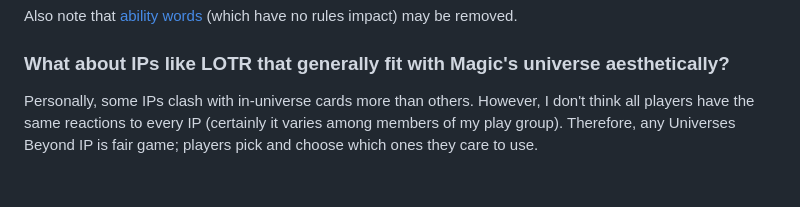
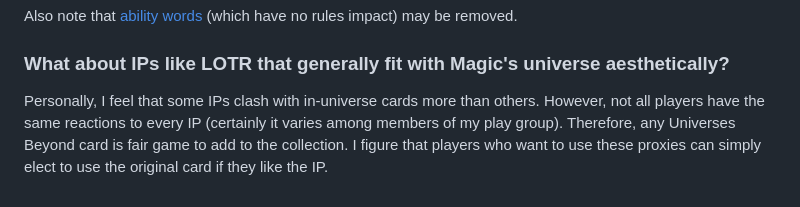
Before and after one commit to madelson/universes-within-collection, a Markdown page: README.md, the part around the change. Rendered like a GitHub page.

```diff
--- a/README.md
+++ b/README.md
@@ -64,4 +64,4 @@ Also note that [ability words](https://scryfall.com/card/pip/32/jason-bright-glo
 
 ### What about IPs like LOTR that generally fit with Magic's universe aesthetically?
 
-Personally, some IPs clash with in-universe cards more than others. However, I don't think all players have the same reactions to every IP (certainly it varies among members of my play group). Therefore, any Universes Beyond IP is fair game; players pick and choose which ones they care to use.
+Personally, I feel that some IPs clash with in-universe cards more than others. However, not all players have the same reactions to every IP (certainly it varies among members of my play group). Therefore, any Universes Beyond card is fair game to add to the collection. I figure that players who want to use these proxies can simply elect to use the original card if they like the IP.
```
